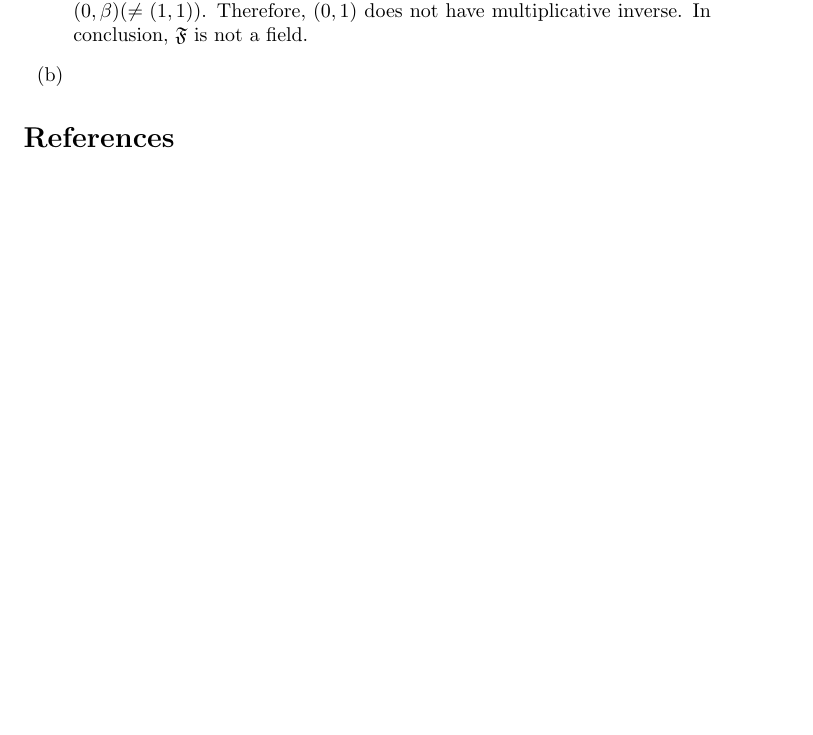
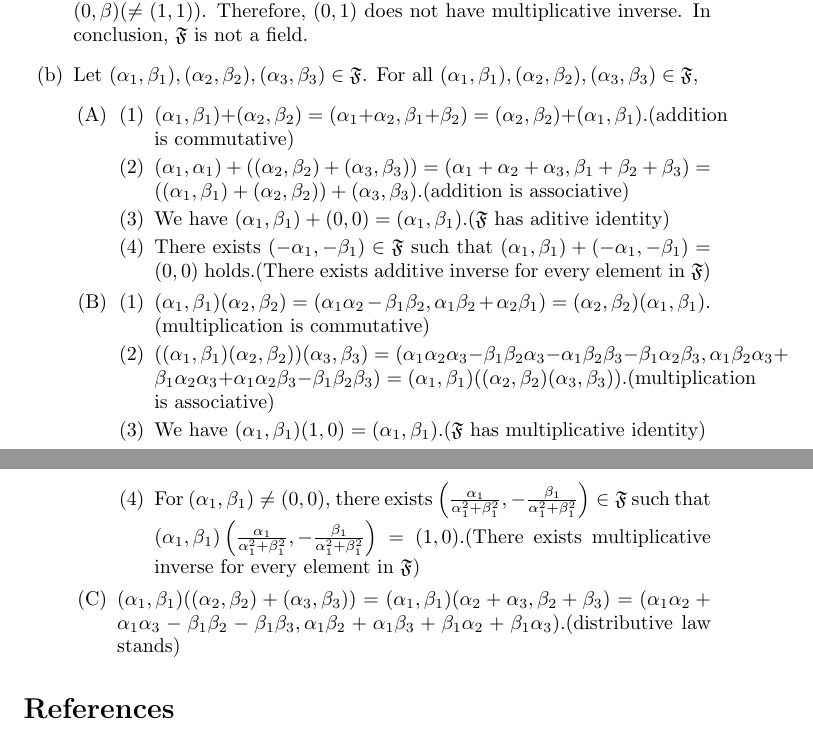
Before and after one commit to fiveseven-lambda/halmos-finite-dimensional-vector-spaces, a LaTeX document (note.tex): part of page 8 of 8 before the commit and two parts of pages 8 and 9 of 9 after it, the two joined at a grey line, cut so that both start at the same text, the shorter picture padded with empty space. Compiled offline with pdfLaTeX.

Commit message:
Exercise 1.7(b)

```diff
--- a/note.tex
+++ b/note.tex
@@ -256,7 +256,24 @@ Here, think about $(0,1) (\ne (0,0))$.
 For all $(\alpha, \beta)$, we have $(0,1)(\alpha, \beta) = (0, \beta) (\ne (1,1))$. Therefore, $(0,1)$ does not have multiplicative inverse.
 In conclusion, $\F$ is not a field.
 \item
-
+Let $(\alpha_1,\beta_1),(\alpha_2,\beta_2),(\alpha_3,\beta_3) \in \F$. For all $(\alpha_1,\beta_1),(\alpha_2,\beta_2),(\alpha_3,\beta_3) \in \F$,
+\begin{enumerate}[label=(\Alph*)]
+\item
+\begin{enumerate}[label=(\arabic*)]
+\item $(\alpha_1,\beta_1) + (\alpha_2,\beta_2) = (\alpha_1 + \alpha_2, \beta_1 + \beta_2) = (\alpha_2, \beta_2) + (\alpha_1, \beta_1)$.(addition is commutative)
+\item $(\alpha_1, \alpha_1) + ((\alpha_2,\beta_2) + (\alpha_3, \beta_3)) = (\alpha_1 + \alpha_2 + \alpha_3, \beta_1 + \beta_2 + \beta_3) = ((\alpha_1,\beta_1) + (\alpha_2, \beta_2)) + (\alpha_3, \beta_3)$.(addition is associative)
+\item We have $(\alpha_1, \beta_1) + (0,0) = (\alpha_1, \beta_1)$.($\F$ has aditive identity)
+\item There exists $(-\alpha_1, -\beta_1) \in \F$ such that $(\alpha_1, \beta_1) + (-\alpha_1, -\beta_1) = (0,0)$ holds.(There exists additive inverse for every element in $\F$)
+\end{enumerate}
+\item
+\begin{enumerate}[label=(\arabic*)]
+\item $(\alpha_1,\beta_1)(\alpha_2,\beta_2) = (\alpha_1\alpha_2 - \beta_1\beta_2,\alpha_1\beta_2 + \alpha_2\beta_1) = (\alpha_2,\beta_2)(\alpha_1,\beta_1)$. (multiplication is commutative)
+\item $((\alpha_1,\beta_1)(\alpha_2,\beta_2))(\alpha_3,\beta_3) = (\alpha_1\alpha_2\alpha_3-\beta_1\beta_2\alpha_3-\alpha_1\beta_2\beta_3-\beta_1\alpha_2\beta_3,\alpha_1\beta_2\alpha_3+\beta_1\alpha_2\alpha_3+\alpha_1\alpha_2\beta_3-\beta_1\beta_2\beta_3) = (\alpha_1,\beta_1)((\alpha_2,\beta_2)(\alpha_3,\beta_3))$.(multiplication is associative)
+\item We have $(\alpha_1,\beta_1)(1,0) = (\alpha_1,\beta_1)$.($\F$ has multiplicative identity)
+\item For $(\alpha_1,\beta_1) \ne (0,0)$, there exists $\left(\frac{\alpha_1}{\alpha_1^2+\beta_1^2},-\frac{\beta_1}{\alpha_1^2+\beta_1^2}\right) \in \F$ such that $(\alpha_1,\beta_1)\left(\frac{\alpha_1}{\alpha_1^2+\beta_1^2},-\frac{\beta_1}{\alpha_1^2+\beta_1^2}\right) = (1,0)$.(There exists multiplicative inverse for every element in $\F$)
+\end{enumerate}
+\item $(\alpha_1,\beta_1)((\alpha_2,\beta_2) + (\alpha_3,\beta_3)) = (\alpha_1,\beta_1)(\alpha_2+\alpha_3,\beta_2+\beta_3) = (\alpha_1\alpha_2 + \alpha_1\alpha_3-\beta_1\beta_2-\beta_1\beta_3,\alpha_1\beta_2+\alpha_1\beta_3+\beta_1\alpha_2+\beta_1\alpha_3)$.(distributive law stands)
+\end{enumerate}
 \end{enumerate}
 
 \begin{thebibliography}{9}
```
Also changed, not shown: note.pdf.
